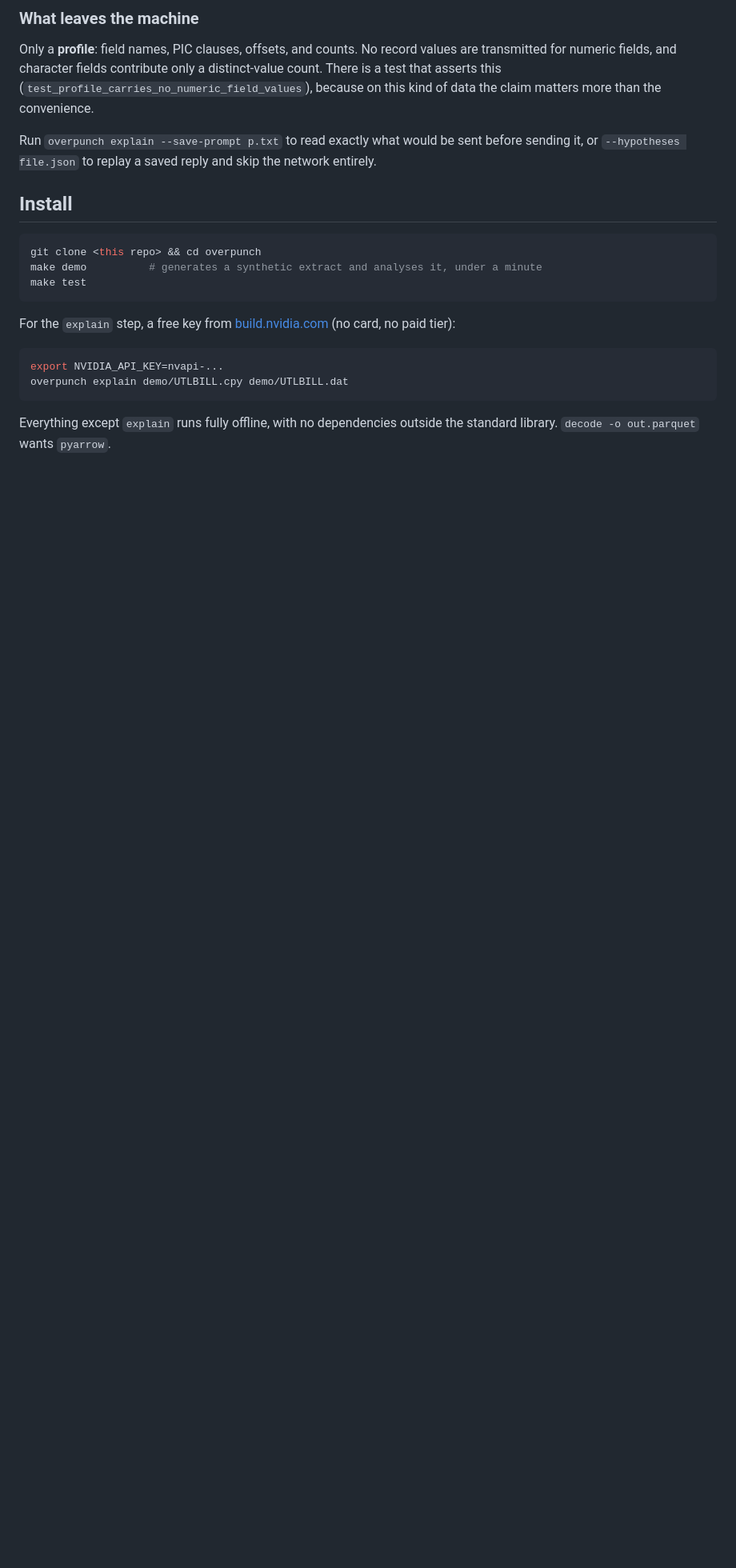
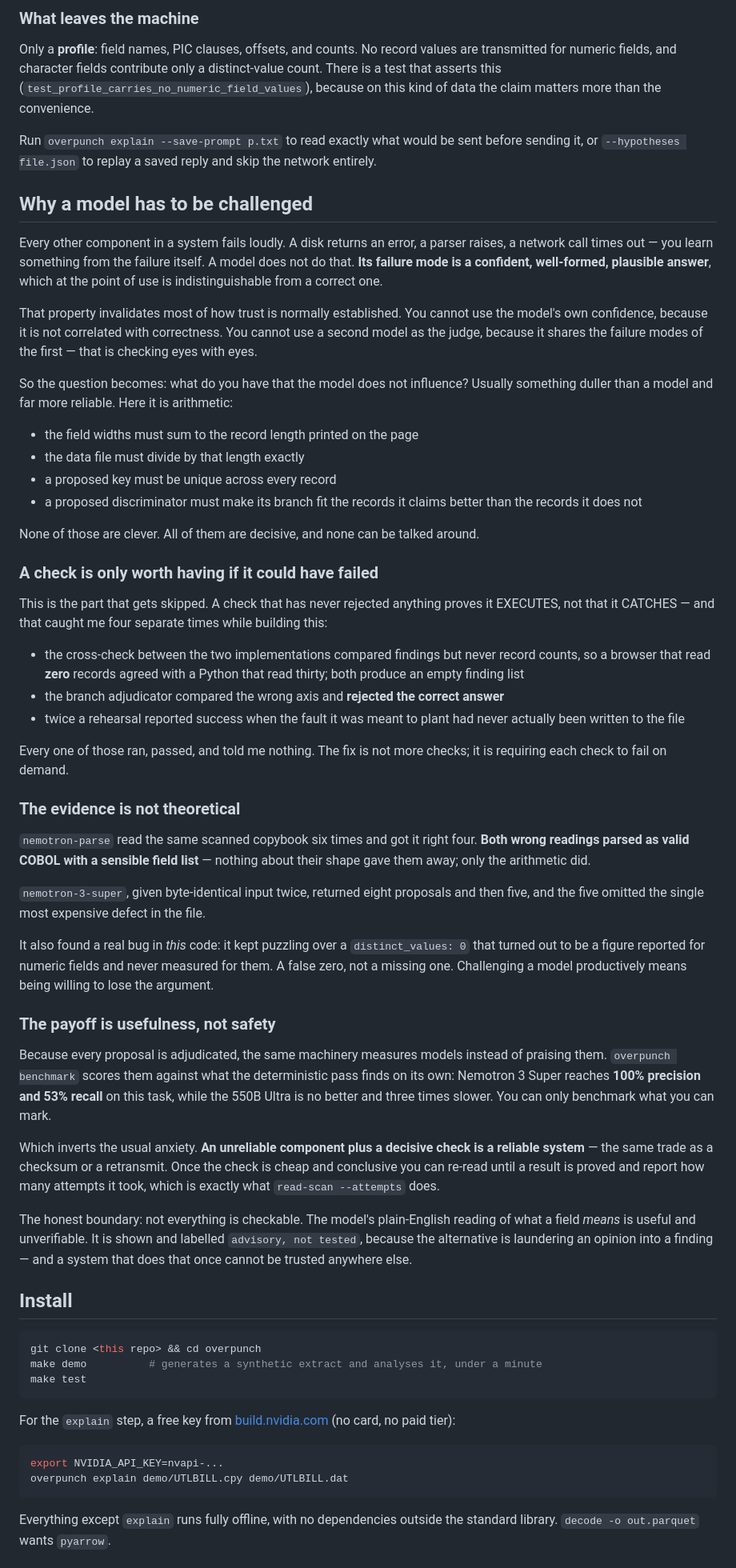
Before and after one commit to tiggrdave/overpunch, a Markdown page: README.md, the part around the change. Shown at 80% size. Rendered like a GitHub page; blank space fills up the shorter version.

Commit message:
README: why a model has to be challenged
The code states this argument and the prose did not. A model's failure mode is a
confident plausible answer, which invalidates the usual ways of establishing
trust - its own confidence is uncorrelated with correctness, and a second model
shares the first one's failure modes.

Includes the four times a check here ran, passed and told me nothing, because a
check that has never rejected anything proves it executes rather than catches.

```diff
--- a/README.md
+++ b/README.md
@@ -124,6 +124,79 @@ the claim matters more than the convenience.
 Run `overpunch explain --save-prompt p.txt` to read exactly what would be sent
 before sending it, or `--hypotheses file.json` to replay a saved reply and skip
 the network entirely.
+
+## Why a model has to be challenged
+
+Every other component in a system fails loudly. A disk returns an error, a parser
+raises, a network call times out — you learn something from the failure itself. A
+model does not do that. **Its failure mode is a confident, well-formed, plausible
+answer**, which at the point of use is indistinguishable from a correct one.
+
+That property invalidates most of how trust is normally established. You cannot
+use the model's own confidence, because it is not correlated with correctness.
+You cannot use a second model as the judge, because it shares the failure modes
+of the first — that is checking eyes with eyes.
+
+So the question becomes: what do you have that the model does not influence?
+Usually something duller than a model and far more reliable. Here it is
+arithmetic:
+
+- the field widths must sum to the record length printed on the page
+- the data file must divide by that length exactly
+- a proposed key must be unique across every record
+- a proposed discriminator must make its branch fit the records it claims better
+  than the records it does not
+
+None of those are clever. All of them are decisive, and none can be talked around.
+
+### A check is only worth having if it could have failed
+
+This is the part that gets skipped. A check that has never rejected anything
+proves it EXECUTES, not that it CATCHES — and that caught me four separate times
+while building this:
+
+- the cross-check between the two implementations compared findings but never
+  record counts, so a browser that read **zero** records agreed with a Python that
+  read thirty; both produce an empty finding list
+- the branch adjudicator compared the wrong axis and **rejected the correct
+  answer**
+- twice a rehearsal reported success when the fault it was meant to plant had
+  never actually been written to the file
+
+Every one of those ran, passed, and told me nothing. The fix is not more checks;
+it is requiring each check to fail on demand.
+
+### The evidence is not theoretical
+
+`nemotron-parse` read the same scanned copybook six times and got it right four.
+**Both wrong readings parsed as valid COBOL with a sensible field list** — nothing
+about their shape gave them away; only the arithmetic did.
+
+`nemotron-3-super`, given byte-identical input twice, returned eight proposals and
+then five, and the five omitted the single most expensive defect in the file.
+
+It also found a real bug in *this* code: it kept puzzling over a
+`distinct_values: 0` that turned out to be a figure reported for numeric fields
+and never measured for them. A false zero, not a missing one. Challenging a model
+productively means being willing to lose the argument.
+
+### The payoff is usefulness, not safety
+
+Because every proposal is adjudicated, the same machinery measures models instead
+of praising them. `overpunch benchmark` scores them against what the deterministic
+pass finds on its own: Nemotron 3 Super reaches **100% precision and 53% recall**
+on this task, while the 550B Ultra is no better and three times slower. You can
+only benchmark what you can mark.
+
+Which inverts the usual anxiety. **An unreliable component plus a decisive check
+is a reliable system** — the same trade as a checksum or a retransmit. Once the
+check is cheap and conclusive you can re-read until a result is proved and report
+how many attempts it took, which is exactly what `read-scan --attempts` does.
+
+The honest boundary: not everything is checkable. The model's plain-English
+reading of what a field *means* is useful and unverifiable. It is shown and
+labelled `advisory, not tested`, because the alternative is laundering an opinion
+into a finding — and a system that does that once cannot be trusted anywhere else.
 
 ## Install
 
```
